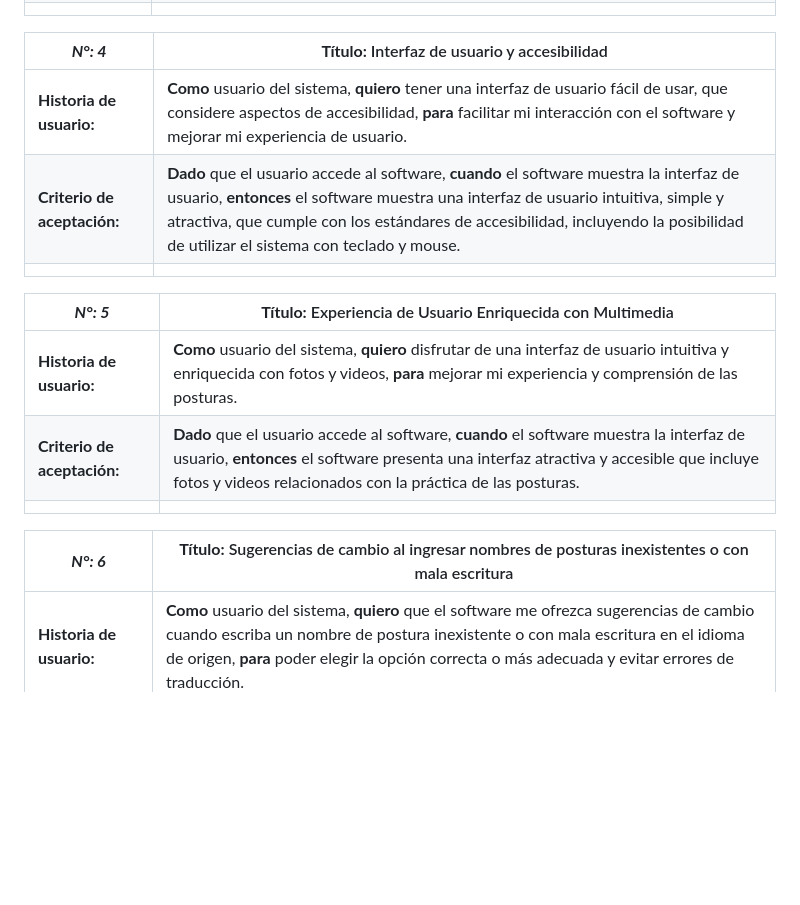
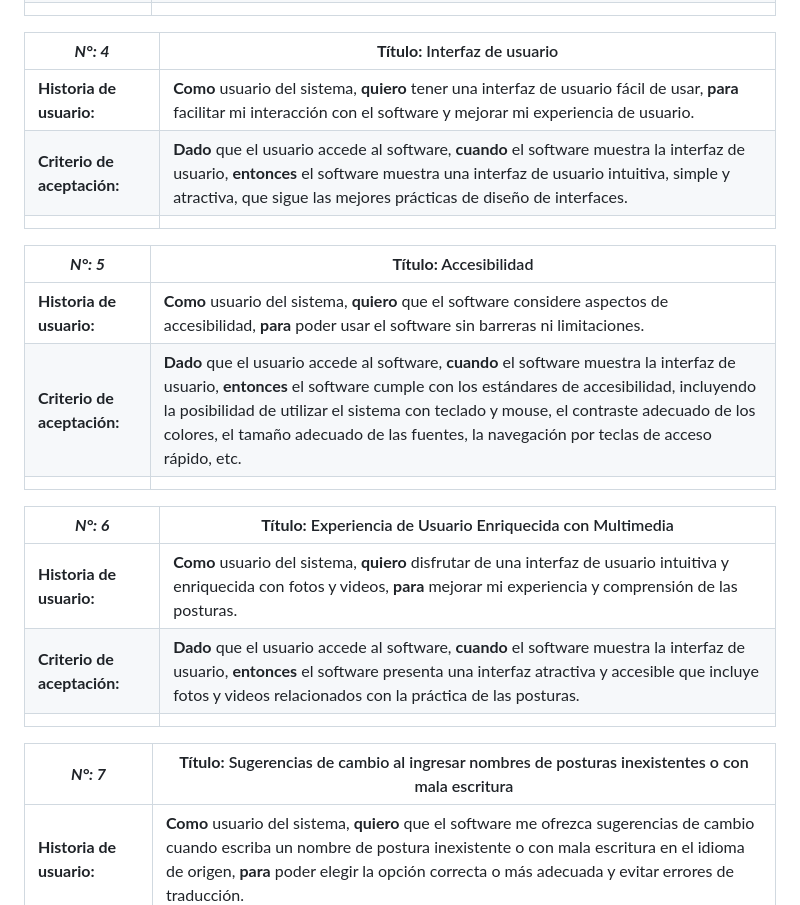
Before and after one commit to paulr10463/Technowl-Yoga-Project, a Markdown page: docs/Versión 2.0/HistoriasDeUsuario.md, the part around the change printed below. Drawn GitHub-style; blank space fills up the shorter version.

Commit message:
Actualización de las Historias De Usuario

```diff
--- a/docs/Versión 2.0/HistoriasDeUsuario.md
+++ b/docs/Versión 2.0/HistoriasDeUsuario.md
@@ -37,19 +37,25 @@
 |**Criterio de aceptación:**|**Dado** que el usuario ingresa un nombre de postura inexistente o con mala escritura de una postura, **cuando** el software procesa el nombre, **entonces** el software muestra una notificación llamativa, en forma de un mensaje de error, con una fuente grande y un color llamativo, indicando que se debe revisar el nombre ingresado.|
 |||
 
-|***N°: 4***|**Título:** Interfaz de usuario y accesibilidad|
+|***N°: 4***|**Título:** Interfaz de usuario|
 |-|-|
-|**Historia de usuario:**|**Como** usuario del sistema, **quiero** tener una interfaz de usuario fácil de usar, que considere aspectos de accesibilidad, **para** facilitar mi interacción con el software y mejorar mi experiencia de usuario.|
-|**Criterio de aceptación:**|**Dado** que el usuario accede al software, **cuando** el software muestra la interfaz de usuario, **entonces** el software muestra una interfaz de usuario intuitiva, simple y atractiva, que cumple con los estándares de accesibilidad, incluyendo la posibilidad de utilizar el sistema con teclado y mouse.|
+|**Historia de usuario:**|**Como** usuario del sistema, **quiero** tener una interfaz de usuario fácil de usar, **para** facilitar mi interacción con el software y mejorar mi experiencia de usuario.|
+|**Criterio de aceptación:**|**Dado** que el usuario accede al software, **cuando** el software muestra la interfaz de usuario, **entonces** el software muestra una interfaz de usuario intuitiva, simple y atractiva, que sigue las mejores prácticas de diseño de interfaces.|
 |||
 
-|***N°: 5***|**Título:** Experiencia de Usuario Enriquecida con Multimedia|
+|***N°: 5***|**Título:** Accesibilidad|
+|-|-|
+|**Historia de usuario:**|**Como** usuario del sistema, **quiero** que el software considere aspectos de accesibilidad, **para** poder usar el software sin barreras ni limitaciones.|
+|**Criterio de aceptación:**|**Dado** que el usuario accede al software, **cuando** el software muestra la interfaz de usuario, **entonces** el software cumple con los estándares de accesibilidad, incluyendo la posibilidad de utilizar el sistema con teclado y mouse, el contraste adecuado de los colores, el tamaño adecuado de las fuentes, la navegación por teclas de acceso rápido, etc.|
+|||
+
+|***N°: 6***|**Título:** Experiencia de Usuario Enriquecida con Multimedia|
 |-|-|
 |**Historia de usuario:**|**Como** usuario del sistema, **quiero** disfrutar de una interfaz de usuario intuitiva y enriquecida con fotos y videos, **para** mejorar mi experiencia y comprensión de las posturas.|
 |**Criterio de aceptación:**|**Dado** que el usuario accede al software, **cuando** el software muestra la interfaz de usuario, **entonces** el software presenta una interfaz atractiva y accesible que incluye fotos y videos relacionados con la práctica de las posturas.|
 |||
 
-|***N°: 6***|**Título:** Sugerencias de cambio al ingresar nombres de posturas inexistentes o con mala escritura|
+|***N°: 7***|**Título:** Sugerencias de cambio al ingresar nombres de posturas inexistentes o con mala escritura|
 |-|-|
 |**Historia de usuario:**|**Como** usuario del sistema, **quiero** que el software me ofrezca sugerencias de cambio cuando escriba un nombre de postura inexistente o con mala escritura en el idioma de origen, **para** poder elegir la opción correcta o más adecuada y evitar errores de traducción.|
 |**Criterio de aceptación:**|**Dado** que el usuario ingresa un nombre de postura inexistente o con mala escritura en el idioma de origen, **cuando**  el software detecta el error, **entonces** el software muestra una lista de sugerencias de cambio, ordenadas por relevancia, y permite al usuario seleccionar una de ellas o mantener su entrada original.|
```
Also changed, not shown: other parts of docs/Versión 2.0/HistoriasDeUsuario.md (+1 -1 lines).
